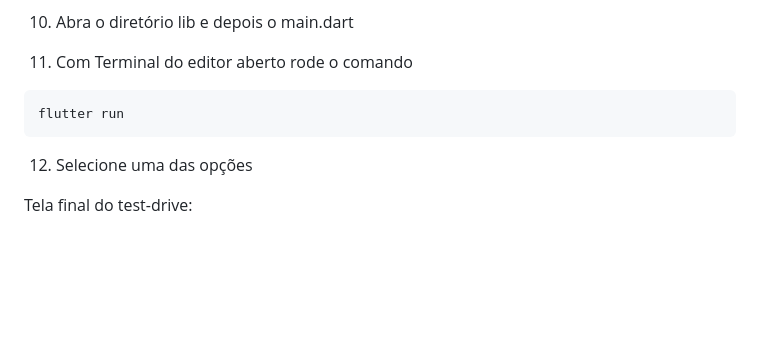
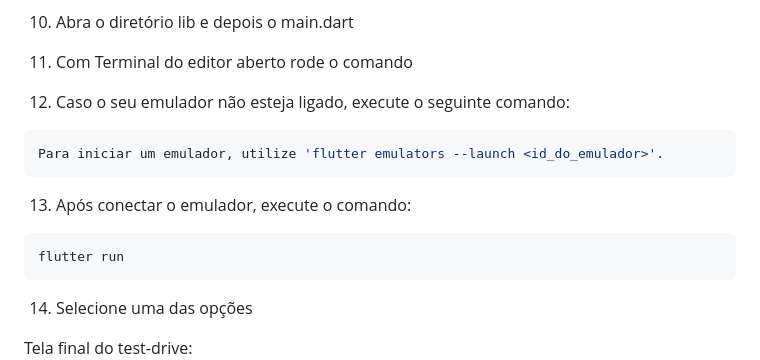
Before and after one commit to Creath-Tech/liga_independente_frontend, a Markdown page: README.md, the part around the change. Rendered like a GitHub page; blank space fills up the shorter version.

Commit message:
debug: readme

````diff
--- a/README.md
+++ b/README.md
@@ -225,11 +225,16 @@ Vá para Exibir > Painel de Comandos ou pressione Ctrl + Shift + P.
 
 11. Com Terminal do editor aberto rode o comando
 
+12. Caso o seu emulador não esteja ligado, execute o seguinte comando:
+```shell
+Para iniciar um emulador, utilize 'flutter emulators --launch <id_do_emulador>'.
+```
+13. Após conectar o emulador, execute o comando:
 ```shell
 flutter run
 ```
 
-12. Selecione uma das opções
+14. Selecione uma das opções
 
 Tela final do test-drive:
 ![alt text](img/test-drive.png)
````
